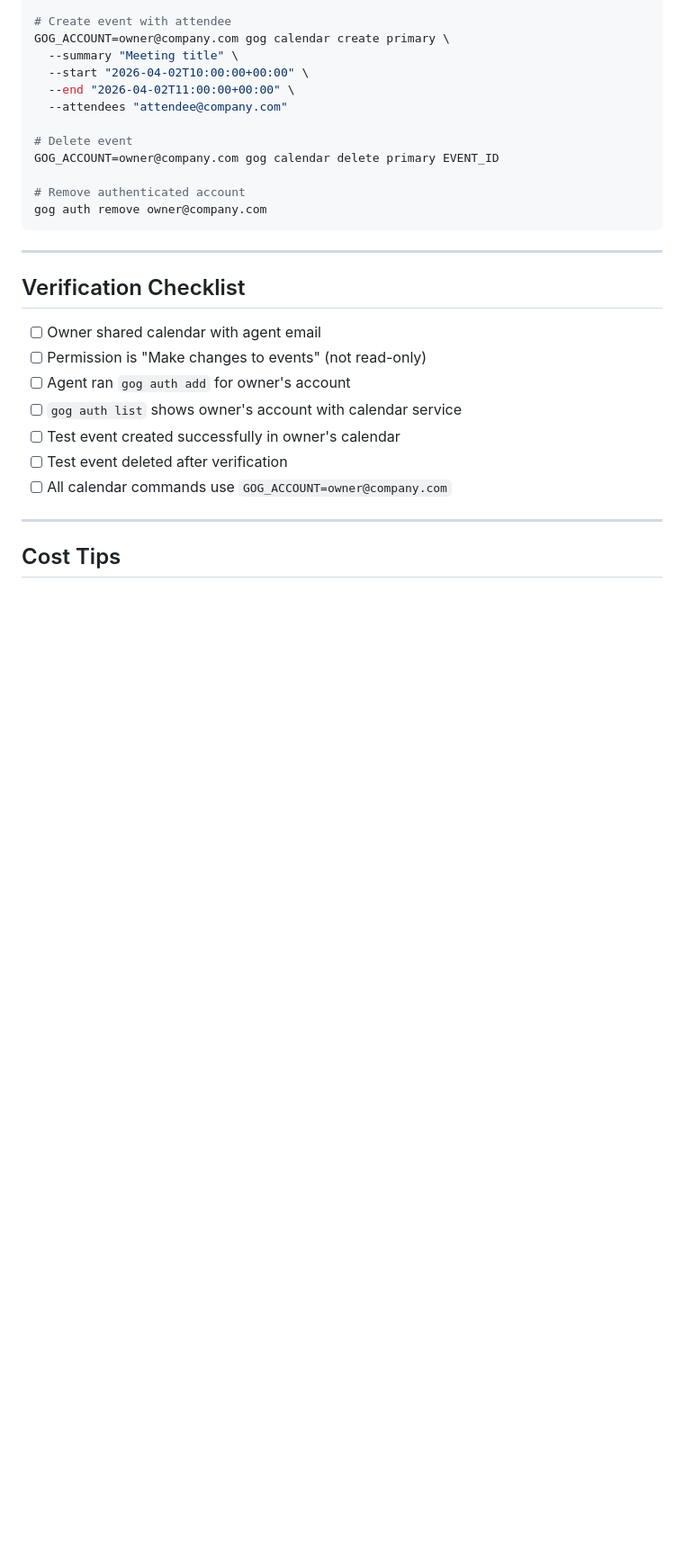
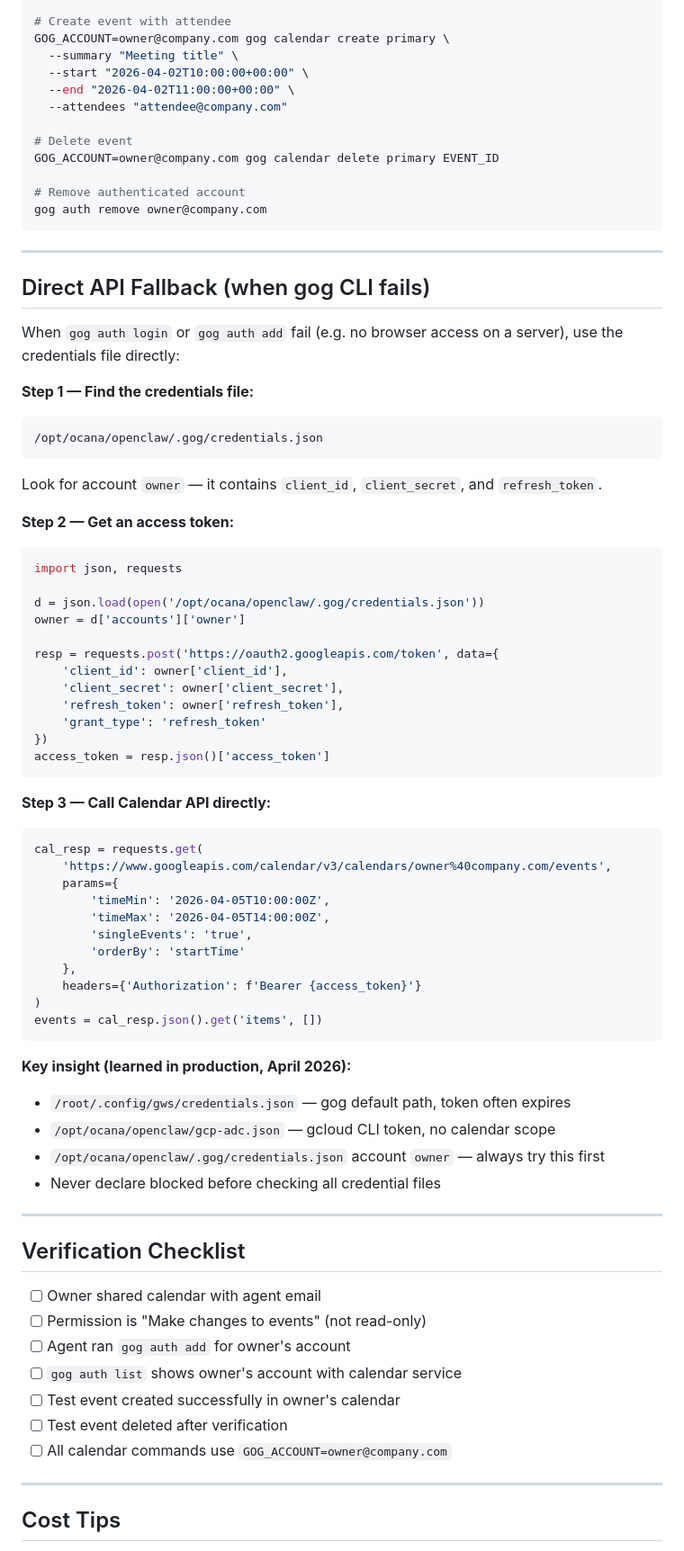
Before and after one commit to netanel-abergel/pa-skills, a Markdown page: skills/calendar-setup/SKILL.md, the part around the change. Shown at 90% size. GitHub-like rendering; blank space fills up the shorter version.

Commit message:
calendar-setup: add direct API fallback when gog CLI fails
Learned in production (April 2026):
- /opt/ocana/openclaw/.gog/credentials.json account 'owner' is the correct credentials source
- /root/.config/gws/credentials.json token often expires
- /opt/ocana/openclaw/gcp-adc.json has no calendar scope
- Direct OAuth + Calendar API call works without browser/CLI auth

````diff
--- a/skills/calendar-setup/SKILL.md
+++ b/skills/calendar-setup/SKILL.md
@@ -187,6 +187,55 @@ gog auth remove owner@company.com
 
 ---
 
+## Direct API Fallback (when gog CLI fails)
+
+When `gog auth login` or `gog auth add` fail (e.g. no browser access on a server), use the credentials file directly:
+
+**Step 1 — Find the credentials file:**
+```
+/opt/ocana/openclaw/.gog/credentials.json
+```
+Look for account `owner` — it contains `client_id`, `client_secret`, and `refresh_token`.
+
+**Step 2 — Get an access token:**
+```python
+import json, requests
+
+d = json.load(open('/opt/ocana/openclaw/.gog/credentials.json'))
+owner = d['accounts']['owner']
+
+resp = requests.post('https://oauth2.googleapis.com/token', data={
+    'client_id': owner['client_id'],
+    'client_secret': owner['client_secret'],
+    'refresh_token': owner['refresh_token'],
+    'grant_type': 'refresh_token'
+})
+access_token = resp.json()['access_token']
+```
+
+**Step 3 — Call Calendar API directly:**
+```python
+cal_resp = requests.get(
+    'https://www.googleapis.com/calendar/v3/calendars/owner%40company.com/events',
+    params={
+        'timeMin': '2026-04-05T10:00:00Z',
+        'timeMax': '2026-04-05T14:00:00Z',
+        'singleEvents': 'true',
+        'orderBy': 'startTime'
+    },
+    headers={'Authorization': f'Bearer {access_token}'}
+)
+events = cal_resp.json().get('items', [])
+```
+
+**Key insight (learned in production, April 2026):**
+- `/root/.config/gws/credentials.json` — gog default path, token often expires
+- `/opt/ocana/openclaw/gcp-adc.json` — gcloud CLI token, no calendar scope
+- `/opt/ocana/openclaw/.gog/credentials.json` account `owner` — always try this first
+- Never declare blocked before checking all credential files
+
+---
+
 ## Verification Checklist
 
 - [ ] Owner shared calendar with agent email
````
